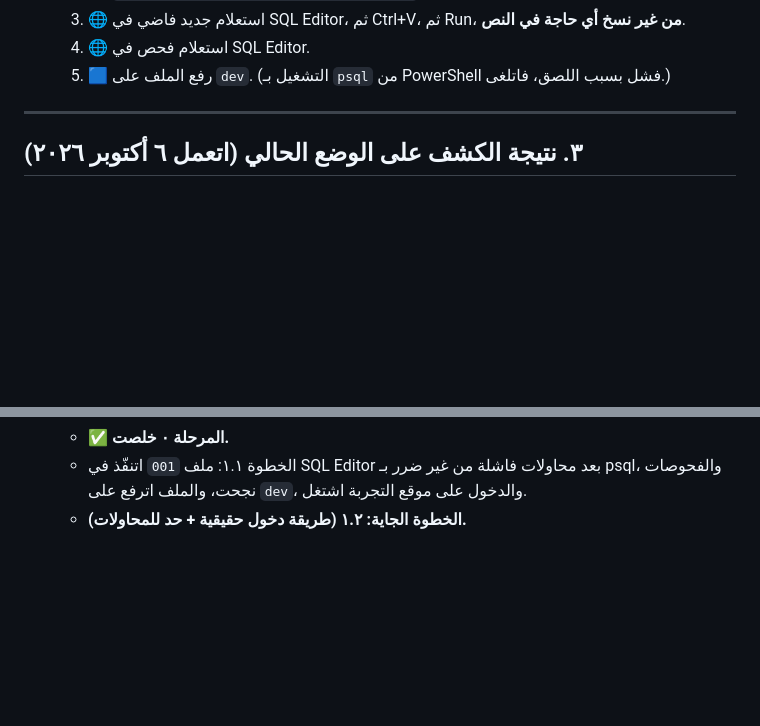
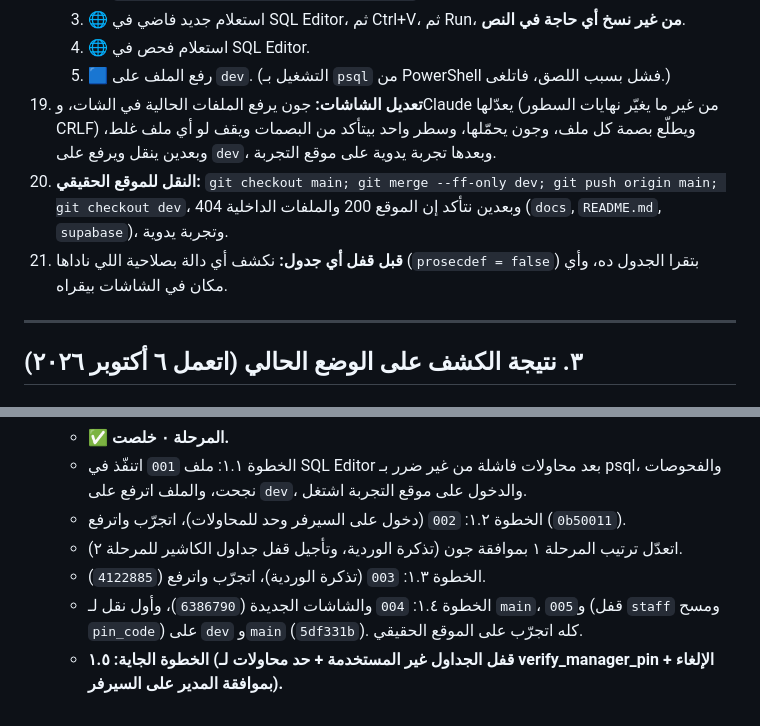
Before and after one commit to johnsamire-coder/motion-pos, a Markdown page: docs/MotionPOS_Plan.md, 2 parts joined by grey strips. Rendered like a GitHub page; blank space fills up the shorter version.

```diff
--- a/docs/MotionPOS_Plan.md
+++ b/docs/MotionPOS_Plan.md
@@ -55,6 +55,9 @@
     4. 🌐 استعلام فحص في SQL Editor.
     5. 🟦 رفع الملف على `dev`.
     (التشغيل بـ `psql` من PowerShell فشل بسبب اللصق، فاتلغى.)
+19. **تعديل الشاشات:** جون يرفع الملفات الحالية في الشات، وClaude يعدّلها (من غير ما يغيّر نهايات السطور CRLF) ويطلّع بصمة كل ملف، وجون يحمّلها، وسطر واحد بيتأكد من البصمات ويقف لو أي ملف غلط، وبعدين ينقل ويرفع على `dev`، وبعدها تجربة يدوية على موقع التجربة.
+20. **النقل للموقع الحقيقي:** `git checkout main; git merge --ff-only dev; git push origin main; git checkout dev`، وبعدين نتأكد إن الموقع 200 والملفات الداخلية 404 (`docs`, `README.md`, `supabase`)، وتجربة يدوية.
+21. **قبل قفل أي جدول:** نكشف أي دالة بصلاحية اللي ناداها (`prosecdef = false`) بتقرا الجدول ده، وأي مكان في الشاشات بيقراه.
 
 ---
 
@@ -377,4 +394,8 @@ MotionStore **لسه ما اتكشفش**، ومكانه على جهاز الشغ
   - الخطوة ٠.٦: جون اختار نفس قاعدة البيانات دلوقتي، والفصل قبل تشغيل العميل (اتضافت الخطوة ١٢.٠).
   - **✅ المرحلة ٠ خلصت.**
   - الخطوة ١.١: ملف `001` اتنفّذ في SQL Editor بعد محاولات فاشلة من غير ضرر بـ psql، والفحوصات نجحت، والملف اترفع على `dev`، والدخول على موقع التجربة اشتغل.
-  - **الخطوة الجاية: ١.٢ (طريقة دخول حقيقية + حد للمحاولات).**
+  - الخطوة ١.٢: `002` (دخول على السيرفر وحد للمحاولات)، اتجرّب واترفع (`0b50011`).
+  - اتعدّل ترتيب المرحلة ١ بموافقة جون (تذكرة الوردية، وتأجيل قفل جداول الكاشير للمرحلة ٢).
+  - الخطوة ١.٣: `003` (تذكرة الوردية)، اتجرّب واترفع (`4122885`).
+  - الخطوة ١.٤: `004` والشاشات الجديدة (`6386790`)، وأول نقل لـ `main`، و`005` (قفل `staff` ومسح `pin_code`) على `dev` و`main` (`5df331b`). كله اتجرّب على الموقع الحقيقي.
+  - **الخطوة الجاية: ١.٥ (قفل الجداول غير المستخدمة + حد محاولات لـ verify_manager_pin + الإلغاء بموافقة المدير على السيرفر).**
```
Also changed, not shown: other parts of docs/MotionPOS_Plan.md (+28 -14 lines).
